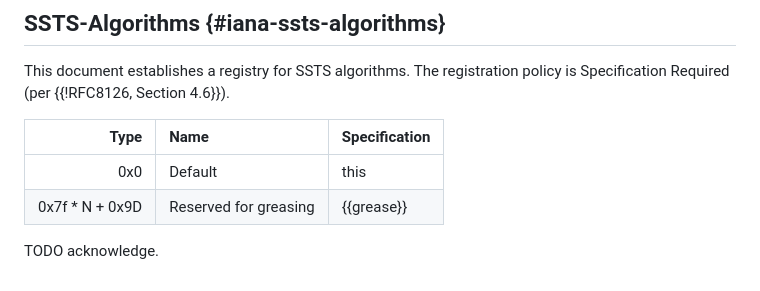
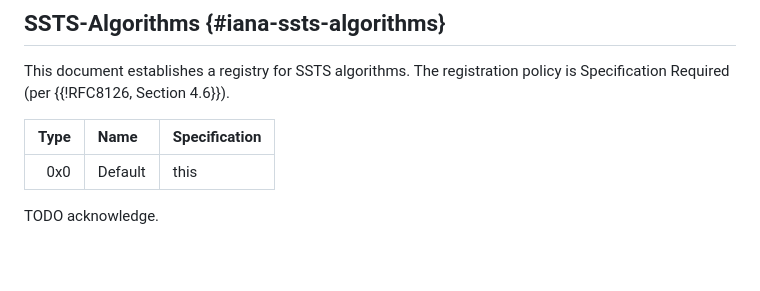
Before and after one commit to wilaw/moqt-ssts, a Markdown page: draft-wilaw-moq-moqt-ssts.md, the part around the change. Rendered like a GitHub page.

Commit message:
Remove reserved greasing entry from specification table
Removed a line about reserved greasing in the specification table.

```diff
--- a/draft-wilaw-moq-moqt-ssts.md
+++ b/draft-wilaw-moq-moqt-ssts.md
@@ -265,7 +265,7 @@ Section 4.6}}).
 | Type | Name       | Specification |
 |-----:|:-----------|:--------------|
 | 0x0  | Default  | this |
-| 0x7f * N + 0x9D | Reserved for greasing | {{grease}} |
+
 
 
 
```
